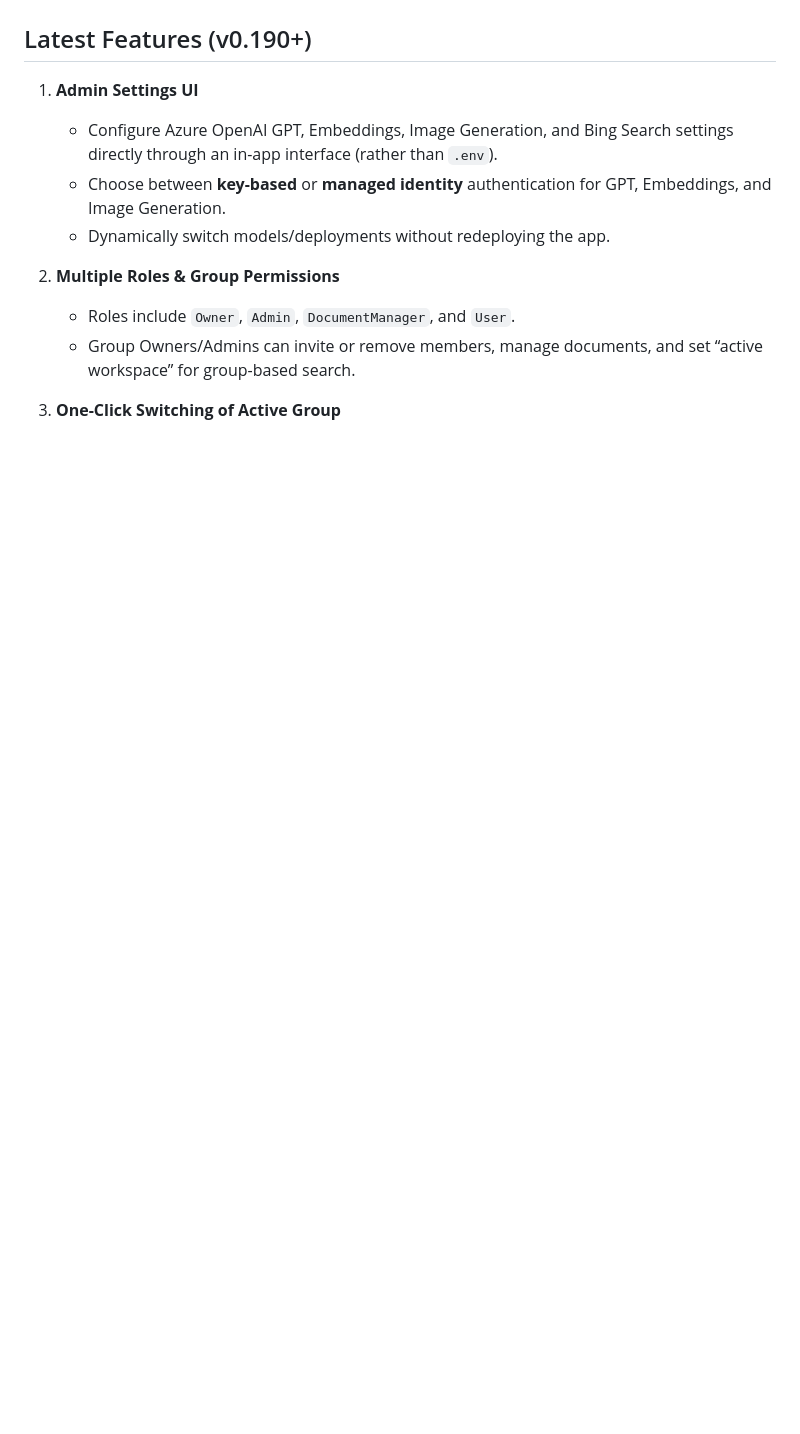
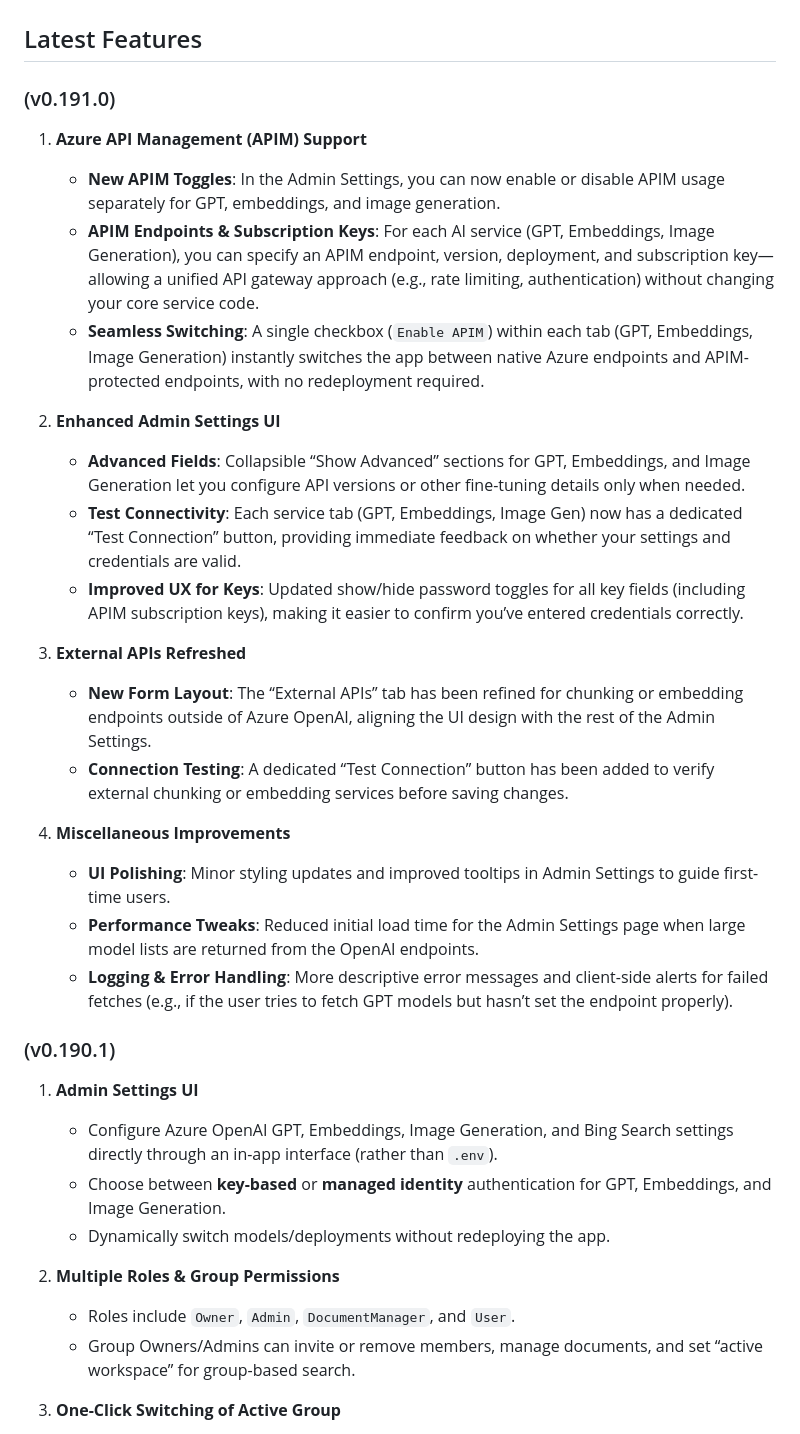
Before and after one commit to wtomaz808/simplechat, a Markdown page: README.md, the part around the change. Drawn GitHub-style; blank space fills up the shorter version.

```diff
--- a/README.md
+++ b/README.md
@@ -28,7 +28,29 @@ https://github.com/user-attachments/assets/a1045817-e2e4-4336-8a18-d4f83a6a02af
 
 ![Architecture Diagram](./images/architecture.png)
 
-## Latest Features (v0.190+)
+## Latest Features
+### (v0.191.0)
+
+1. **Azure API Management (APIM) Support**
+   - **New APIM Toggles**: In the Admin Settings, you can now enable or disable APIM usage separately for GPT, embeddings, and image generation.
+   - **APIM Endpoints & Subscription Keys**: For each AI service (GPT, Embeddings, Image Generation), you can specify an APIM endpoint, version, deployment, and subscription key—allowing a unified API gateway approach (e.g., rate limiting, authentication) without changing your core service code.
+   - **Seamless Switching**: A single checkbox (`Enable APIM`) within each tab (GPT, Embeddings, Image Generation) instantly switches the app between native Azure endpoints and APIM-protected endpoints, with no redeployment required.
+
+2. **Enhanced Admin Settings UI**
+   - **Advanced Fields**: Collapsible “Show Advanced” sections for GPT, Embeddings, and Image Generation let you configure API versions or other fine-tuning details only when needed.
+   - **Test Connectivity**: Each service tab (GPT, Embeddings, Image Gen) now has a dedicated “Test Connection” button, providing immediate feedback on whether your settings and credentials are valid.
+   - **Improved UX for Keys**: Updated show/hide password toggles for all key fields (including APIM subscription keys), making it easier to confirm you’ve entered credentials correctly.
+
+3. **External APIs Refreshed**
+   - **New Form Layout**: The “External APIs” tab has been refined for chunking or embedding endpoints outside of Azure OpenAI, aligning the UI design with the rest of the Admin Settings.
+   - **Connection Testing**: A dedicated “Test Connection” button has been added to verify external chunking or embedding services before saving changes.
+
+4. **Miscellaneous Improvements**
+   - **UI Polishing**: Minor styling updates and improved tooltips in Admin Settings to guide first-time users.
+   - **Performance Tweaks**: Reduced initial load time for the Admin Settings page when large model lists are returned from the OpenAI endpoints.
+   - **Logging & Error Handling**: More descriptive error messages and client-side alerts for failed fetches (e.g., if the user tries to fetch GPT models but hasn’t set the endpoint properly).
+
+### (v0.190.1)
 
 1. **Admin Settings UI**
    - Configure Azure OpenAI GPT, Embeddings, Image Generation, and Bing Search settings directly through an in-app interface (rather than `.env`).
```
